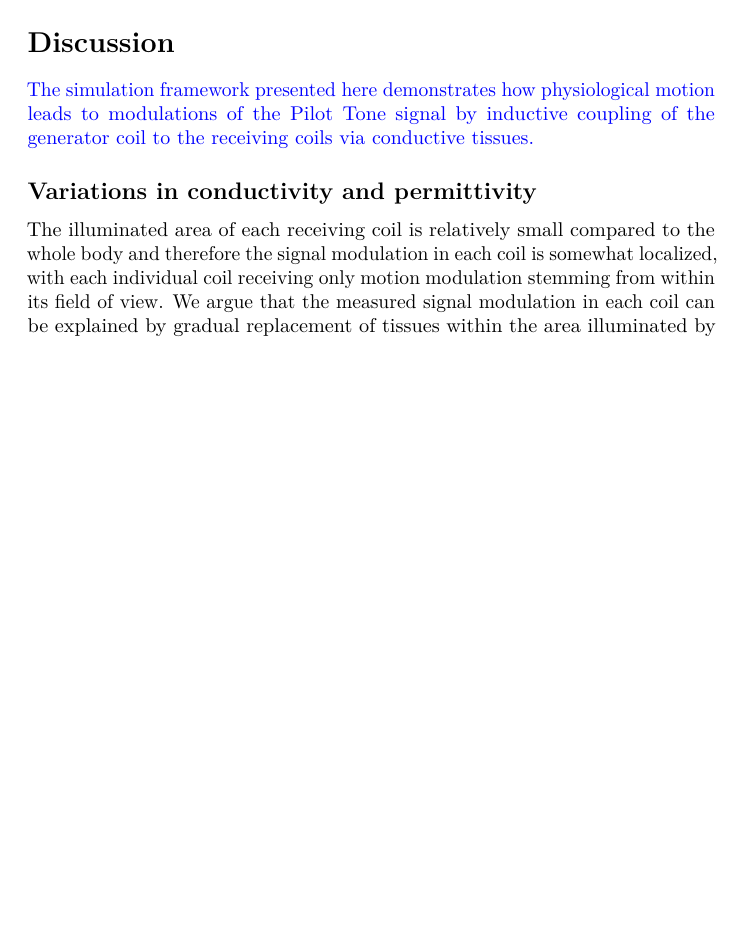
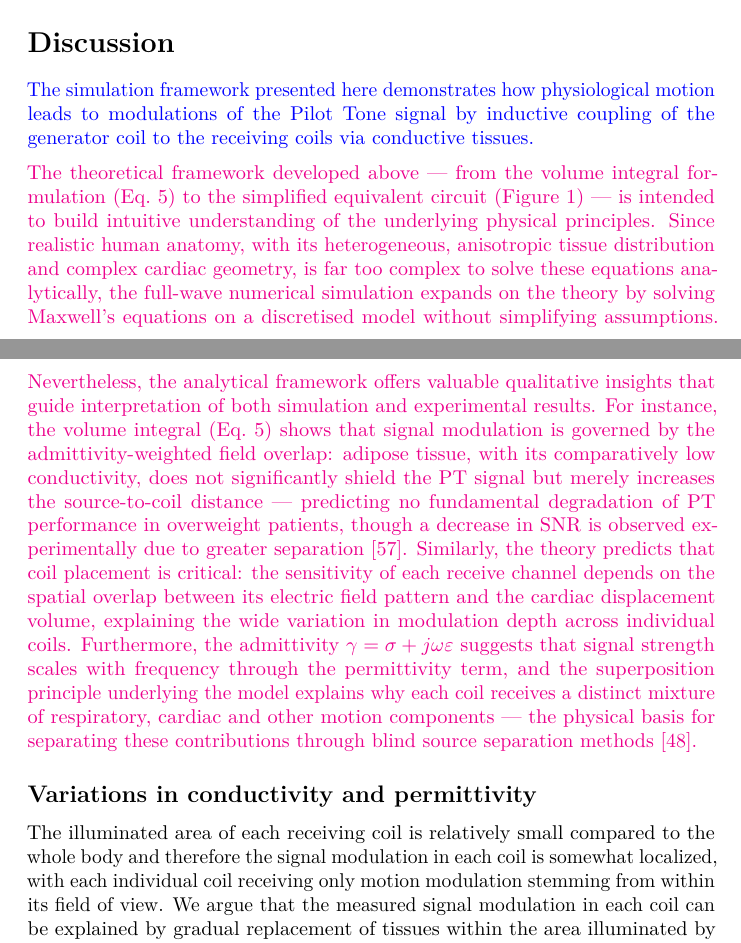
Before and after one commit to mbacher/PhysicsOfPT, a LaTeX document (main.tex): part of page 24 of 53 before the commit and two parts of pages 24 and 26 of 53 after it, the two joined at a grey line, cut so that both start at the same text, the shorter picture padded with empty space. Compiled offline with pdfLaTeX.

Commit message:
theory - sim - reality

```diff
--- a/main.tex
+++ b/main.tex
@@ -12,6 +12,7 @@
 \newcommand{\revpurple}[1]{\textcolor{violet}{#1}}
 \newcommand{\revpurpdel}[1]{\textcolor{violet}{\sout{#1}}}
 \newcommand{\revorange}[1]{\textcolor{orange}{#1}}
+\newcommand{\revpink}[1]{\textcolor{magenta}{#1}}
 \usepackage{amsmath,amssymb}
 \usepackage[european]{circuitikz}
 \setcounter{secnumdepth}{-\maxdimen} % remove section numbering
@@ -1081,6 +1082,8 @@ physiological motion leads to modulations of the Pilot Tone signal by
 inductive coupling of the generator coil to the receiving coils via
 conductive tissues.}
 
+\revpink{The theoretical framework developed above --- from the volume integral formulation (Eq.~\ref{eq:vn-integral}) to the simplified equivalent circuit (Figure~\ref{fig:equivalent-circuit}) --- is intended to build intuitive understanding of the underlying physical principles. Since realistic human anatomy, with its heterogeneous, anisotropic tissue distribution and complex cardiac geometry, is far too complex to solve these equations analytically, the full-wave numerical simulation expands on the theory by solving Maxwell's equations on a discretised model without simplifying assumptions. Nevertheless, the analytical framework offers valuable qualitative insights that guide interpretation of both simulation and experimental results. For instance, the volume integral (Eq.~\ref{eq:vn-integral}) shows that signal modulation is governed by the admittivity-weighted field overlap: adipose tissue, with its comparatively low conductivity, does not significantly shield the PT signal but merely increases the source-to-coil distance --- predicting no fundamental degradation of PT performance in overweight patients, though a decrease in SNR is observed experimentally due to greater separation \cite{BacherCardiacStudy}. Similarly, the theory predicts that coil placement is critical: the sensitivity of each receive channel depends on the spatial overlap between its electric field pattern and the cardiac displacement volume, explaining the wide variation in modulation depth across individual coils. Furthermore, the admittivity $\gamma = \sigma + j\omega\varepsilon$ suggests that signal strength scales with frequency through the permittivity term, and the superposition principle underlying the model explains why each coil receives a distinct mixture of respiratory, cardiac and other motion components --- the physical basis for separating these contributions through blind source separation methods \cite{Bacher2020PerformanceFramework}.}
+
 \subsection{Variations in conductivity and
 permittivity}\label{variations-in-conductivity-and-permittivity}
 
```
